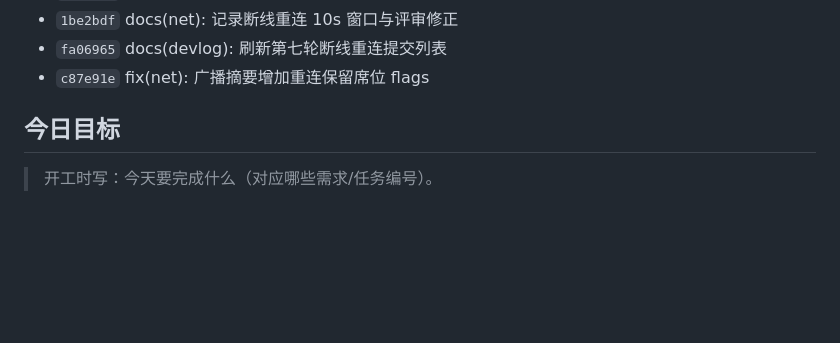
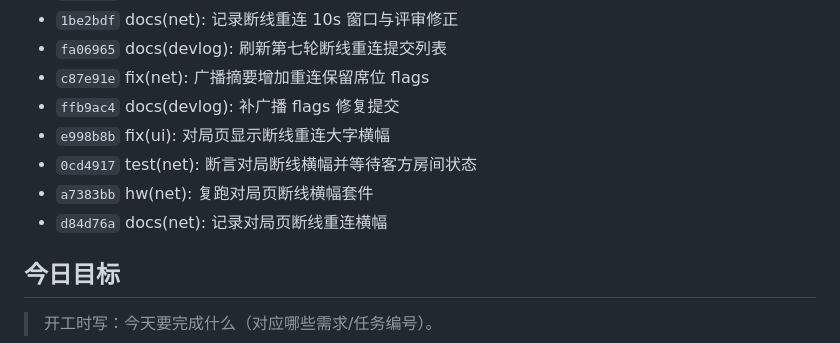
Before and after one commit to Soviet-i/geyi, a Markdown page: docs/devlog/2026-11-09.md, the part around the change. GitHub-like rendering; blank space fills up the shorter version.

Commit message:
docs(devlog): 刷新对局横幅修复提交列表
Co-Authored-By: Claude Code <noreply@anthropic.com>

背景: 对局页断线横幅修复、测试、证据与文档已提交，刷新开发日志自动列表。
改动: 运行 scripts/new_devlog.py --update。
验证: python scripts/check_all.py 四项 PASS。
AI协作: 是(Claude Code / deepseek-v4-flash)；agent 运行脚本刷新。

```diff
--- a/docs/devlog/2026-11-09.md
+++ b/docs/devlog/2026-11-09.md
@@ -64,6 +64,11 @@
 - `1be2bdf` docs(net): 记录断线重连 10s 窗口与评审修正
 - `fa06965` docs(devlog): 刷新第七轮断线重连提交列表
 - `c87e91e` fix(net): 广播摘要增加重连保留席位 flags
+- `ffb9ac4` docs(devlog): 补广播 flags 修复提交
+- `e998b8b` fix(ui): 对局页显示断线重连大字横幅
+- `0cd4917` test(net): 断言对局断线横幅并等待客方房间状态
+- `a7383bb` hw(net): 复跑对局页断线横幅套件
+- `d84d76a` docs(net): 记录对局页断线重连横幅
 <!-- AUTO:COMMITS:END -->
 
 ## 今日目标
```
